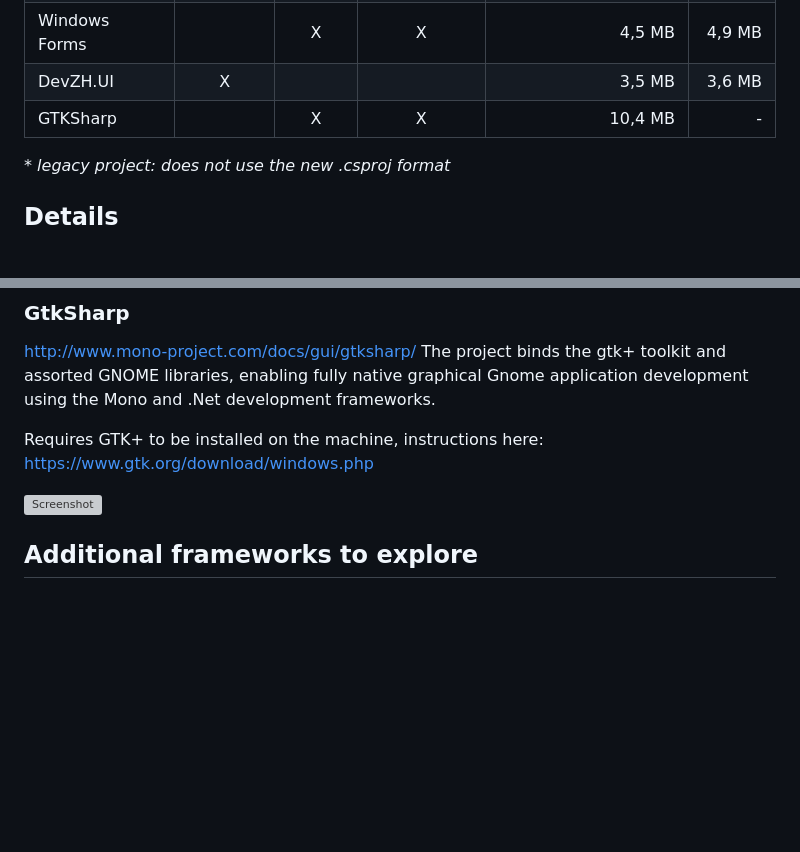
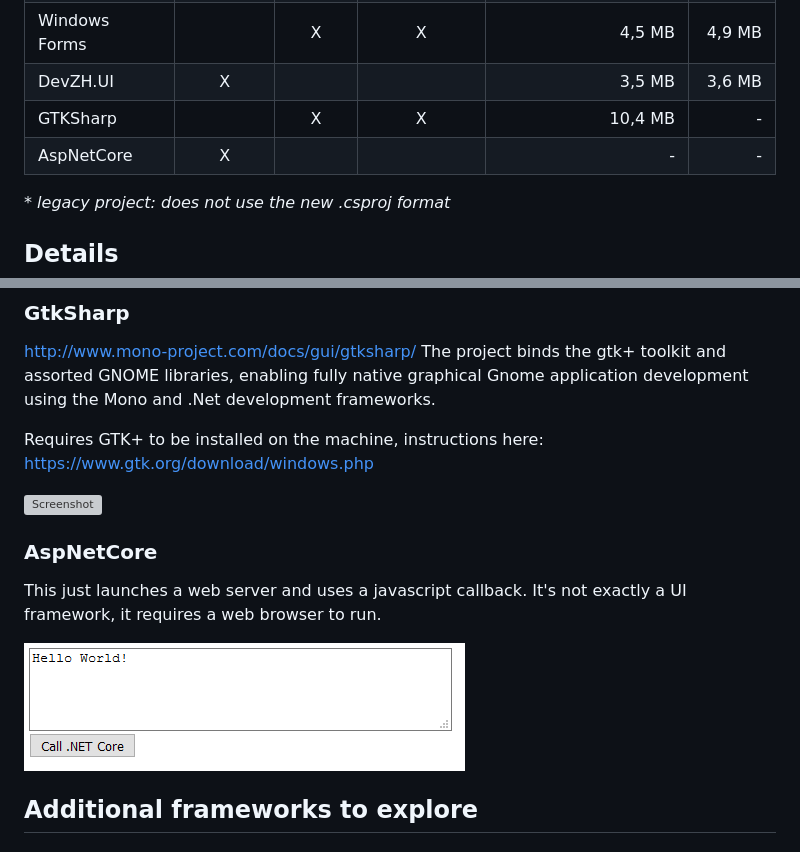
Before and after one commit to rschili/netcore-UI-samples, a Markdown page: README.md, 2 parts joined by grey strips. GitHub-like rendering; pictures changed too: AspNetCore/screenshot.png (added); blank space fills up the shorter version; grey boxes are pictures that could not be loaded.

Commit message:
Added AspNetCore example

```diff
--- a/README.md
+++ b/README.md
@@ -12,6 +12,7 @@ sample collection for various UI frameworks using .NET Core
 | Windows Forms | | X | X | 4,5 MB | 4,9 MB |
 | DevZH.UI | X | | | 3,5 MB | 3,6 MB |
 | GTKSharp | | X | X | 10,4 MB | - |
+| AspNetCore | X | | | - | - |
 
 *\* legacy project: does not use the new .csproj format*
 
@@ -58,6 +59,12 @@ https://www.gtk.org/download/windows.php
 
 ![Screenshot](GTKSharp/screenshot.png)
 
+### AspNetCore
+
+This just launches a web server and uses a javascript callback.
+It's not exactly a UI framework, it requires a web browser to run.
+
+![Screenshot](AspNetCore/screenshot.png)
 
 ## Additional frameworks to explore
 
```
Also changed, not shown: 7 other files.
